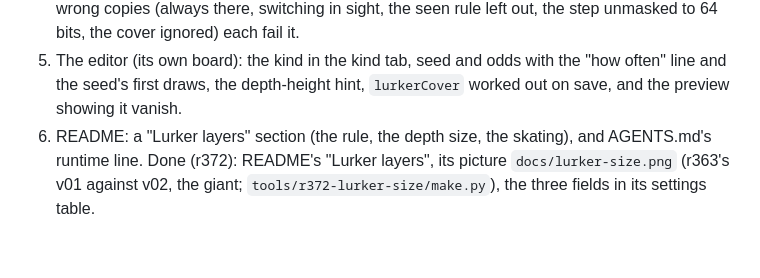
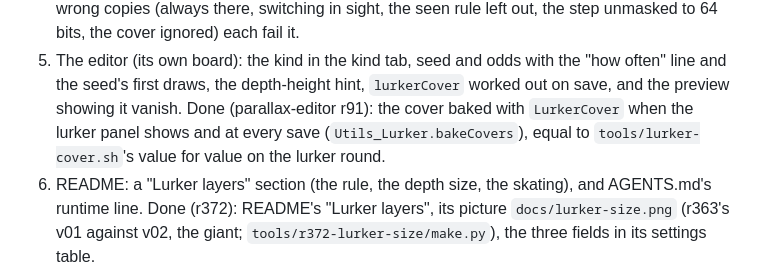
Before and after one commit to JavaKhanStudio/JKS_Tools2D_ParallaxBackground, a Markdown page: docs/lurker-layers.md, the part around the change. GitHub-like rendering; blank space fills up the shorter version.

```diff
--- a/docs/lurker-layers.md
+++ b/docs/lurker-layers.md
@@ -134,6 +134,8 @@ jME runs core's.
    switching in sight, the seen rule left out, the step unmasked to 64 bits, the cover ignored) each fail it.
 5. The editor (its own board): the kind in the kind tab, seed and odds with the "how often" line and the seed's first
    draws, the depth-height hint, `lurkerCover` worked out on save, and the preview showing it vanish.
+   Done (parallax-editor r91): the cover baked with `LurkerCover` when the lurker panel shows and at every save
+   (`Utils_Lurker.bakeCovers`), equal to `tools/lurker-cover.sh`'s value for value on the lurker round.
 6. README: a "Lurker layers" section (the rule, the depth size, the skating), and AGENTS.md's runtime line.
    Done (r372): README's "Lurker layers", its picture `docs/lurker-size.png` (r363's v01 against v02, the giant;
    `tools/r372-lurker-size/make.py`), the three fields in its settings table.
```
Also changed, not shown: README.md (+1 -1 lines).
